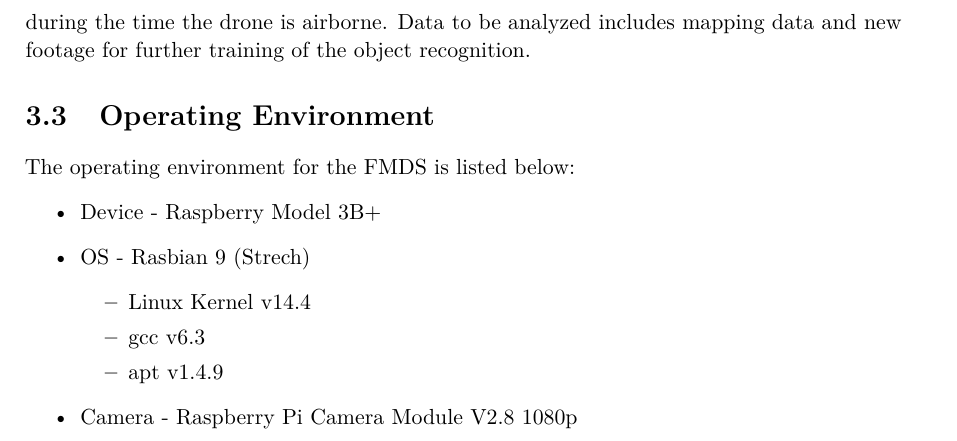
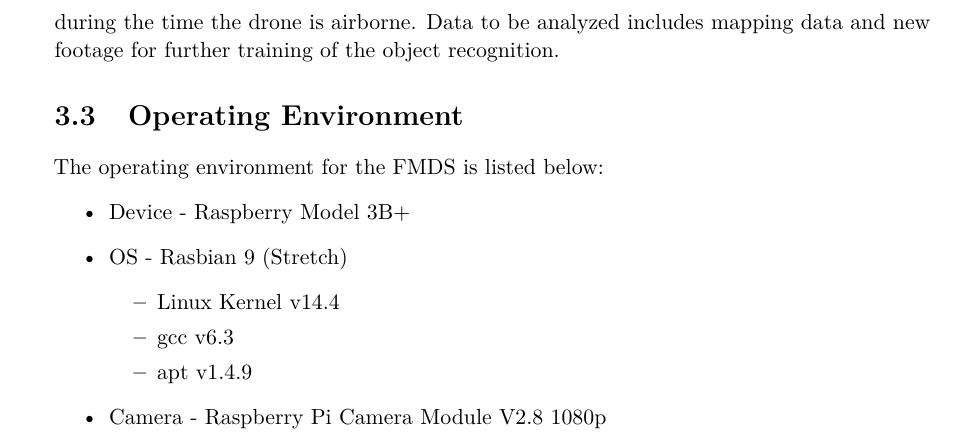
Before and after one commit to 5-guys-1-branch/capstone-documentation, a LaTeX book (SRS/main.tex, which reads SRS/overall-description/overall-description.tex): part of page 7 of 13, cut so that both start at the same text. Compiled offline with pdfLaTeX.

Commit message:
misc fixed

```diff
--- a/SRS/overall-description/overall-description.tex
+++ b/SRS/overall-description/overall-description.tex
@@ -66,7 +66,7 @@
 The operating environment for the FMDS is listed below:
 \begin{itemize}
 	\item Device - Raspberry Model 3B+
-	\item OS - Rasbian 9 (Strech)
+	\item OS - Rasbian 9 (Stretch)
 	\begin{itemize}
 		\item Linux Kernel v14.4
 		\item gcc v6.3
```
Also changed, not shown: SRS/main.tex (+1 -1 lines).
